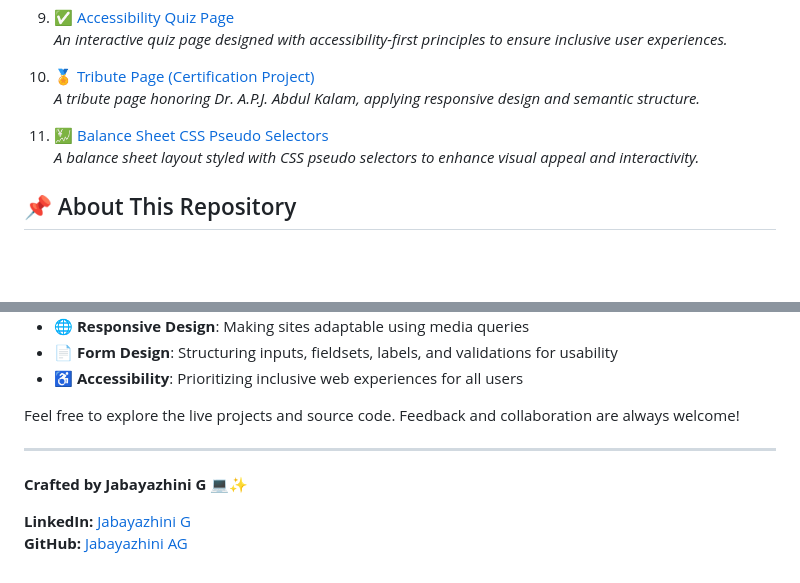
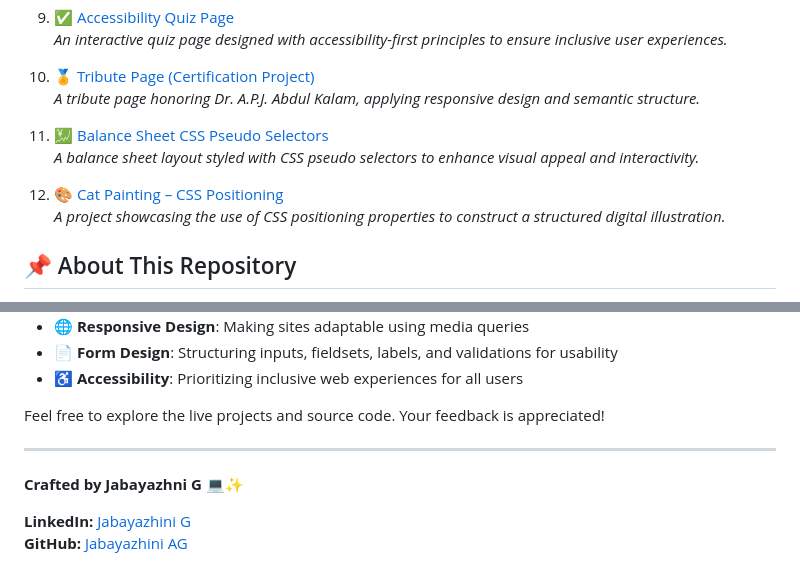
Before and after one commit to jabayazhini-ag/freeCodeCamp_Responsive-Web-Design, a Markdown page: README.md, 2 parts joined by grey strips. GitHub-like rendering; blank space fills up the shorter version.

```diff
--- a/README.md
+++ b/README.md
@@ -39,6 +39,9 @@ Explore the live demos below to see the projects in action:
 11. 💹 [Balance Sheet CSS Pseudo Selectors](https://balance-sheet-css-pseudoselectors-fcc.netlify.app/)
    *A balance sheet layout styled with CSS pseudo selectors to enhance visual appeal and interactivity.*
 
+12. 🎨 [Cat Painting – CSS Positioning](https://cat-painting-css-positioning-fcc.netlify.app/)
+    *A project showcasing the use of CSS positioning properties to construct a structured digital illustration.*
+
 ## 📌 About This Repository
 
 This repository is a testament to my journey in mastering **Responsive Web Design**. It includes real-world applications of:
@@ -54,12 +57,11 @@ This repository is a testament to my journey in mastering **Responsive Web Desig
 - 📄 **Form Design**: Structuring inputs, fieldsets, labels, and validations for usability
 - ♿ **Accessibility**: Prioritizing inclusive web experiences for all users
 
-Feel free to explore the live projects and source code. Feedback and collaboration are always welcome!
+Feel free to explore the live projects and source code. Your feedback is appreciated!
 
 ---
 
-**Crafted by Jabayazhini G** 💻✨
-
+**Crafted by Jabayazhni G** 💻✨
 
 **LinkedIn:** [Jabayazhini G](https://www.linkedin.com/in/jabayazhini-ag/)
 **GitHub:** [Jabayazhini AG](https://github.com/jabayazhini-ag)
```
